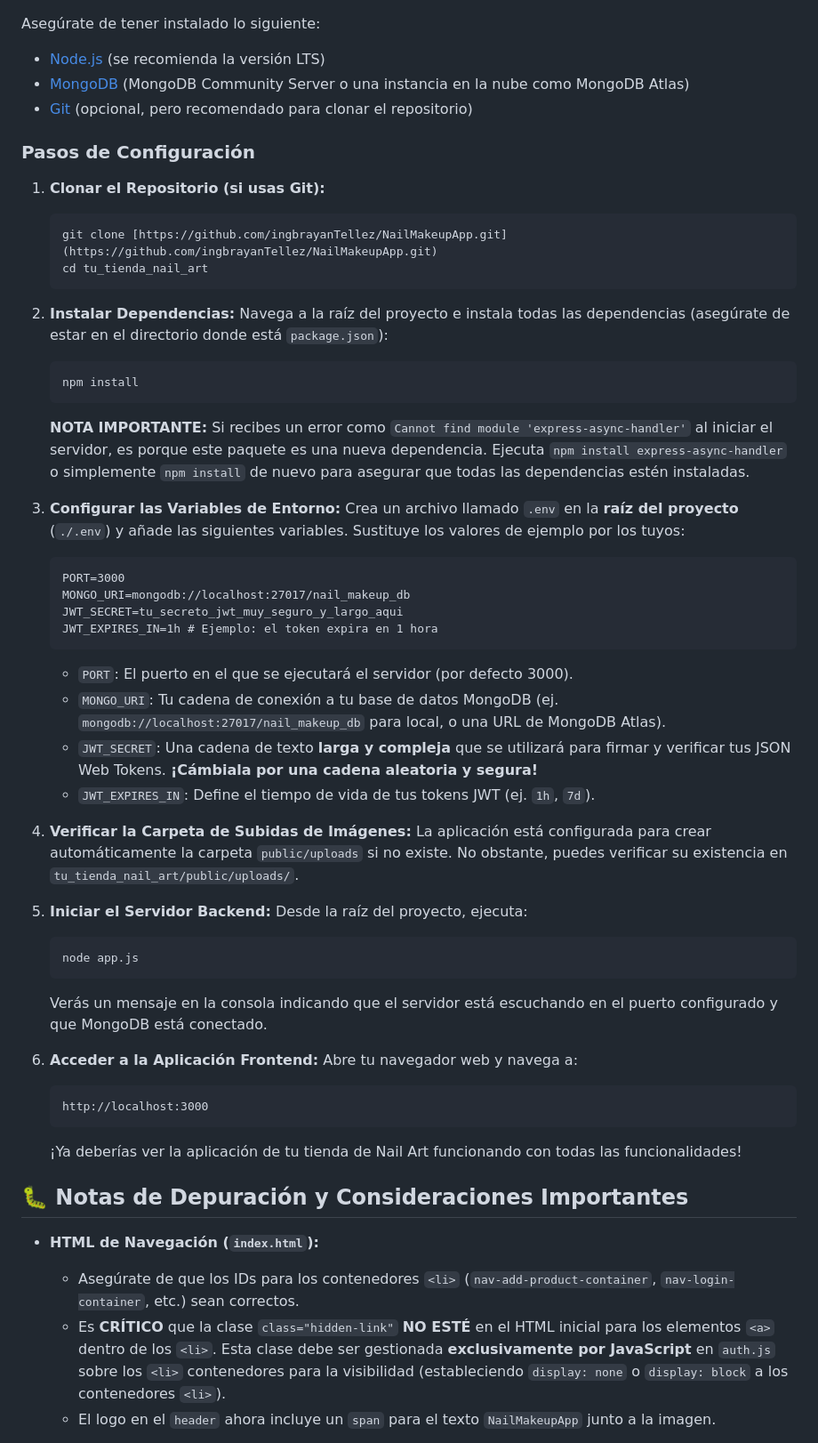
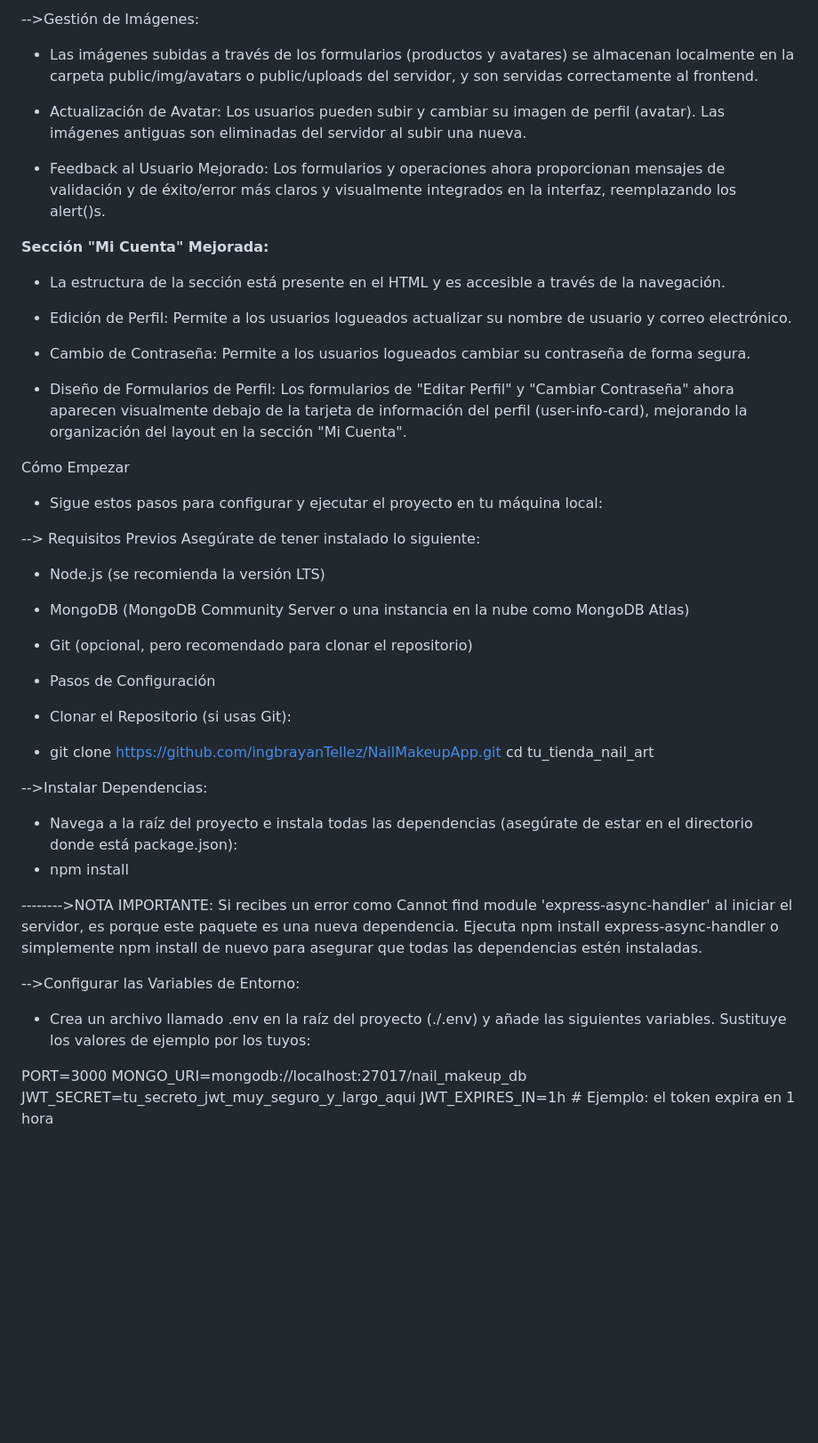
Before and after one commit to ingbrayanTellez/NailMakeupApp, a Markdown page: README.md, the part around one of its changes. Shown at 89% size. GitHub-like rendering; blank space fills up the shorter version.

````diff
--- a/README.md
+++ b/README.md
@@ -51,57 +77,50 @@ Sigue estos pasos para configurar y ejecutar el proyecto en tu máquina local:
+-->Gestión de Imágenes:
+
+   * Las imágenes subidas a través de los formularios (productos y avatares) se almacenan localmente en la carpeta public/img/avatars o public/uploads del servidor, y son servidas correctamente al frontend.
+
+   * Actualización de Avatar: Los usuarios pueden subir y cambiar su imagen de perfil (avatar). Las imágenes antiguas son eliminadas del servidor al subir una nueva.
+
+   * Feedback al Usuario Mejorado: Los formularios y operaciones ahora proporcionan mensajes de validación y de éxito/error más claros y visualmente integrados en la interfaz, reemplazando los alert()s.
+
+**Sección "Mi Cuenta" Mejorada:**
+
+   * La estructura de la sección está presente en el HTML y es accesible a través de la navegación.
+
+   * Edición de Perfil: Permite a los usuarios logueados actualizar su nombre de usuario y correo electrónico.
+
+   * Cambio de Contraseña: Permite a los usuarios logueados cambiar su contraseña de forma segura.
+
+   * Diseño de Formularios de Perfil: Los formularios de "Editar Perfil" y "Cambiar Contraseña" ahora aparecen visualmente debajo de la tarjeta de información del perfil (user-info-card), mejorando la organización del layout en la sección "Mi Cuenta".
+
+Cómo Empezar
+   * Sigue estos pasos para configurar y ejecutar el proyecto en tu máquina local:
+
+--> Requisitos Previos
 Asegúrate de tener instalado lo siguiente:
-* [Node.js](https://nodejs.org/es/) (se recomienda la versión LTS)
-* [MongoDB](https://www.mongodb.com/try/download/community) (MongoDB Community Server o una instancia en la nube como MongoDB Atlas)
-* [Git](https://git-scm.com/downloads) (opcional, pero recomendado para clonar el repositorio)
 
-### Pasos de Configuración
+   * Node.js (se recomienda la versión LTS)
 
-1.  **Clonar el Repositorio (si usas Git):**
-    ```bash
-    git clone [https://github.com/ingbrayanTellez/NailMakeupApp.git](https://github.com/ingbrayanTellez/NailMakeupApp.git)
-    cd tu_tienda_nail_art
-    ```
+   * MongoDB (MongoDB Community Server o una instancia en la nube como MongoDB Atlas)
 
-2.  **Instalar Dependencias:**
-    Navega a la raíz del proyecto e instala todas las dependencias (asegúrate de estar en el directorio donde está `package.json`):
-    ```bash
-    npm install
-    ```
-    **NOTA IMPORTANTE:** Si recibes un error como `Cannot find module 'express-async-handler'` al iniciar el servidor, es porque este paquete es una nueva dependencia. Ejecuta `npm install express-async-handler` o simplemente `npm install` de nuevo para asegurar que todas las dependencias estén instaladas.
+   * Git (opcional, pero recomendado para clonar el repositorio)
 
-3.  **Configurar las Variables de Entorno:**
-    Crea un archivo llamado `.env` en la **raíz del proyecto** (`./.env`) y añade las siguientes variables. Sustituye los valores de ejemplo por los tuyos:
-    ```dotenv
-    PORT=3000
-    MONGO_URI=mongodb://localhost:27017/nail_makeup_db
-    JWT_SECRET=tu_secreto_jwt_muy_seguro_y_largo_aqui
-    JWT_EXPIRES_IN=1h # Ejemplo: el token expira en 1 hora
-    ```
-    * `PORT`: El puerto en el que se ejecutará el servidor (por defecto 3000).
-    * `MONGO_URI`: Tu cadena de conexión a tu base de datos MongoDB (ej. `mongodb://localhost:27017/nail_makeup_db` para local, o una URL de MongoDB Atlas).
-    * `JWT_SECRET`: Una cadena de texto **larga y compleja** que se utilizará para firmar y verificar tus JSON Web Tokens. **¡Cámbiala por una cadena aleatoria y segura!**
-    * `JWT_EXPIRES_IN`: Define el tiempo de vida de tus tokens JWT (ej. `1h`, `7d`).
+   * Pasos de Configuración
+   * Clonar el Repositorio (si usas Git):
 
-4.  **Verificar la Carpeta de Subidas de Imágenes:**
-    La aplicación está configurada para crear automáticamente la carpeta `public/uploads` si no existe. No obstante, puedes verificar su existencia en `tu_tienda_nail_art/public/uploads/`.
+   * git clone [https://github.com/ingbrayanTellez/NailMakeupApp.git](https://github.com/ingbrayanTellez/NailMakeupApp.git)
+cd tu_tienda_nail_art
 
-5.  **Iniciar el Servidor Backend:**
-    Desde la raíz del proyecto, ejecuta:
-    ```bash
-    node app.js
-    ```
-    Verás un mensaje en la consola indicando que el servidor está escuchando en el puerto configurado y que MongoDB está conectado.
+-->Instalar Dependencias:
+   * Navega a la raíz del proyecto e instala todas las dependencias (asegúrate de estar en el directorio donde está package.json):
+   * npm install
 
-6.  **Acceder a la Aplicación Frontend:**
-    Abre tu navegador web y navega a:
-    ```
-    http://localhost:3000
-    ```
-    ¡Ya deberías ver la aplicación de tu tienda de Nail Art funcionando con todas las funcionalidades!
+-------->NOTA IMPORTANTE: Si recibes un error como Cannot find module 'express-async-handler' al iniciar el servidor, es porque este paquete es una nueva dependencia. Ejecuta npm install express-async-handler o simplemente npm install de nuevo para asegurar que todas las dependencias estén instaladas.
 
-## 🐛 Notas de Depuración y Consideraciones Importantes
+-->Configurar las Variables de Entorno:
+   * Crea un archivo llamado .env en la raíz del proyecto (./.env) y añade las siguientes variables. Sustituye los valores de ejemplo por los tuyos:
 
-* **HTML de Navegación (`index.html`):**
-    * Asegúrate de que los IDs para los contenedores `<li>` (`nav-add-product-container`, `nav-login-container`, etc.) sean correctos.
-    * Es **CRÍTICO** que la clase `class="hidden-link"` **NO ESTÉ** en el HTML inicial para los elementos `<a>` dentro de los `<li>`. Esta clase debe ser gestionada **exclusivamente por JavaScript** en `auth.js` sobre los `<li>` contenedores para la visibilidad (estableciendo `display: none` o `display: block` a los contenedores `<li>`).
-    * El logo en el `header` ahora incluye un `span` para el texto `NailMakeupApp` junto a la imagen.
+PORT=3000
+MONGO_URI=mongodb://localhost:27017/nail_makeup_db
+JWT_SECRET=tu_secreto_jwt_muy_seguro_y_largo_aqui
+JWT_EXPIRES_IN=1h # Ejemplo: el token expira en 1 hora
 
````
Also changed, not shown: other parts of README.md (+251 -136 lines).
